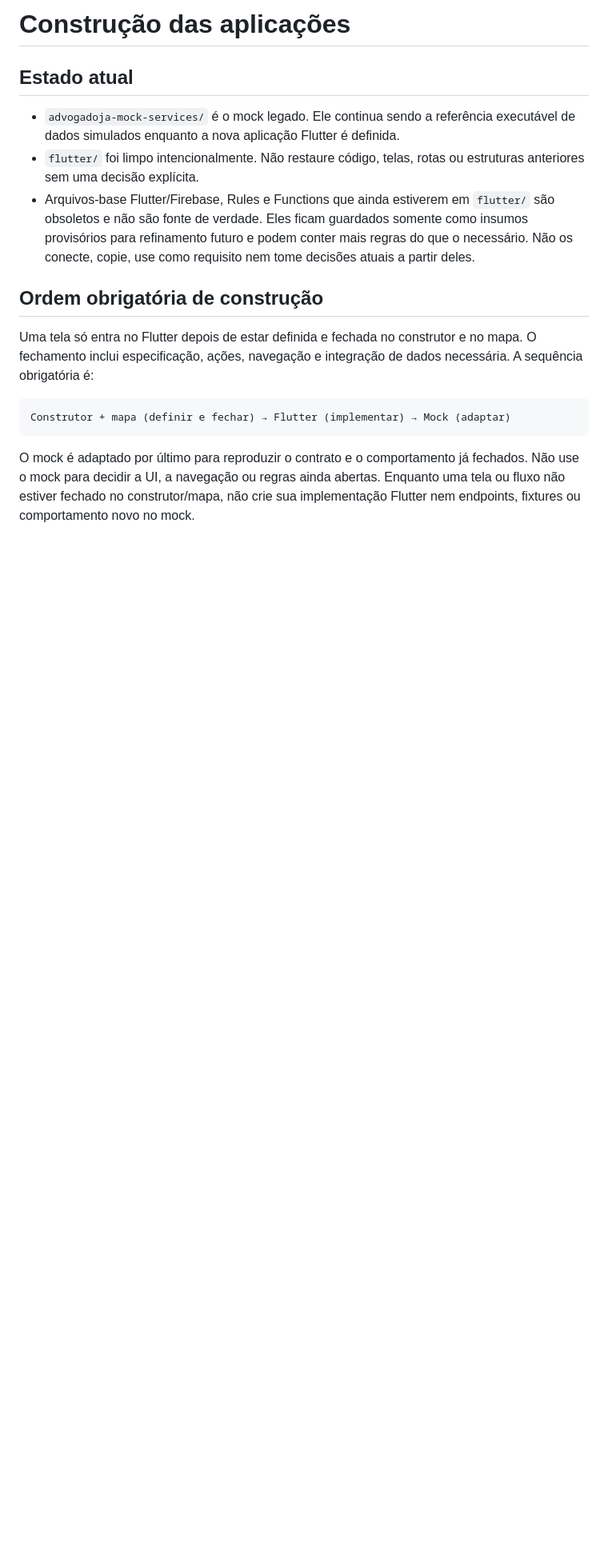
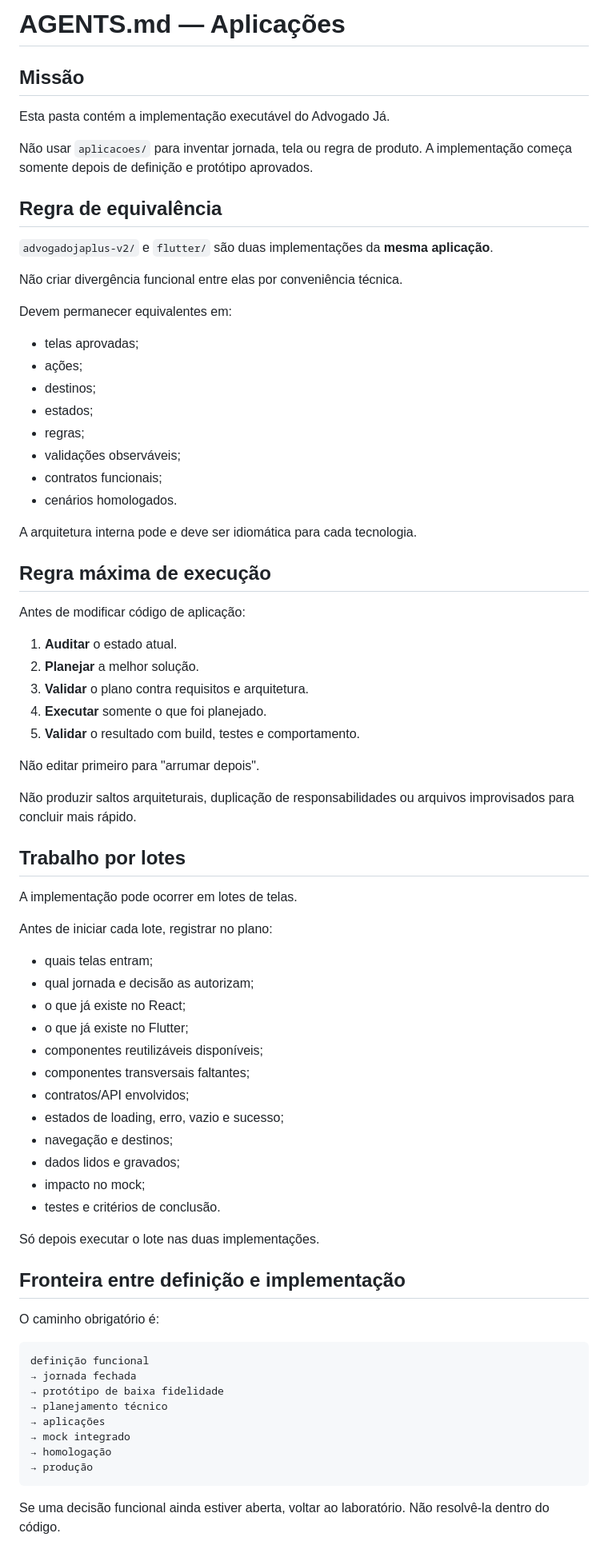
Before and after one commit to Familiar-ero-luizjr/labadv, a Markdown page: aplicacoes/AGENTS.md, the part around one of its changes. Shown at 80% size. Rendered like a GitHub page; blank space fills up the shorter version.

Commit message:
docs(aplicacoes): alinha arquitetura e processo

````diff
--- a/aplicacoes/AGENTS.md
+++ b/aplicacoes/AGENTS.md
@@ -1,29 +1,79 @@
-# Construção das aplicações
+# AGENTS.md — Aplicações
 
-## Estado atual
+## Missão
 
-- `advogadoja-mock-services/` é o mock legado. Ele continua sendo a referência
-  executável de dados simulados enquanto a nova aplicação Flutter é definida.
-- `flutter/` foi limpo intencionalmente. Não restaure código, telas, rotas ou
-  estruturas anteriores sem uma decisão explícita.
-- Arquivos-base Flutter/Firebase, Rules e Functions que ainda estiverem em
-  `flutter/` são obsoletos e não são fonte de verdade. Eles ficam guardados
-  somente como insumos provisórios para refinamento futuro e podem conter mais
-  regras do que o necessário. Não os conecte, copie, use como requisito nem
-  tome decisões atuais a partir deles.
+Esta pasta contém a implementação executável do Advogado Já.
 
-## Ordem obrigatória de construção
+Não usar `aplicacoes/` para inventar jornada, tela ou regra de produto. A implementação começa somente depois de definição e protótipo aprovados.
 
-Uma tela só entra no Flutter depois de estar definida e fechada no construtor e
-no mapa. O fechamento inclui especificação, ações, navegação e integração de
-dados necessária. A sequência obrigatória é:
+## Regra de equivalência
+
+`advogadojaplus-v2/` e `flutter/` são duas implementações da **mesma aplicação**.
+
+Não criar divergência funcional entre elas por conveniência técnica.
+
+Devem permanecer equivalentes em:
+
+- telas aprovadas;
+- ações;
+- destinos;
+- estados;
+- regras;
+- validações observáveis;
+- contratos funcionais;
+- cenários homologados.
+
+A arquitetura interna pode e deve ser idiomática para cada tecnologia.
+
+## Regra máxima de execução
+
+Antes de modificar código de aplicação:
+
+1. **Auditar** o estado atual.
+2. **Planejar** a melhor solução.
+3. **Validar** o plano contra requisitos e arquitetura.
+4. **Executar** somente o que foi planejado.
+5. **Validar** o resultado com build, testes e comportamento.
+
+Não editar primeiro para "arrumar depois".
+
+Não produzir saltos arquiteturais, duplicação de responsabilidades ou arquivos improvisados para concluir mais rápido.
+
+## Trabalho por lotes
+
+A implementação pode ocorrer em lotes de telas.
+
+Antes de iniciar cada lote, registrar no plano:
+
+- quais telas entram;
+- qual jornada e decisão as autorizam;
+- o que já existe no React;
+- o que já existe no Flutter;
+- componentes reutilizáveis disponíveis;
+- componentes transversais faltantes;
+- contratos/API envolvidos;
+- estados de loading, erro, vazio e sucesso;
+- navegação e destinos;
+- dados lidos e gravados;
+- impacto no mock;
+- testes e critérios de conclusão.
+
+Só depois executar o lote nas duas implementações.
+
+## Fronteira entre definição e implementação
+
+O caminho obrigatório é:
 
 ```text
-Construtor + mapa (definir e fechar) → Flutter (implementar) → Mock (adaptar)
+definição funcional
+→ jornada fechada
+→ protótipo de baixa fidelidade
+→ planejamento técnico
+→ aplicações
+→ mock integrado
+→ homologação
+→ produção
 ```
 
-O mock é adaptado por último para reproduzir o contrato e o comportamento já
-fechados. Não use o mock para decidir a UI, a navegação ou regras ainda abertas.
-Enquanto uma tela ou fluxo não estiver fechado no construtor/mapa, não crie sua
-implementação Flutter nem endpoints, fixtures ou comportamento novo no mock.
+Se uma decisão funcional ainda estiver aberta, voltar ao laboratório. Não resolvê-la dentro do código.
 
````
Also changed, not shown: other parts of aplicacoes/AGENTS.md (+51 -53 lines).
